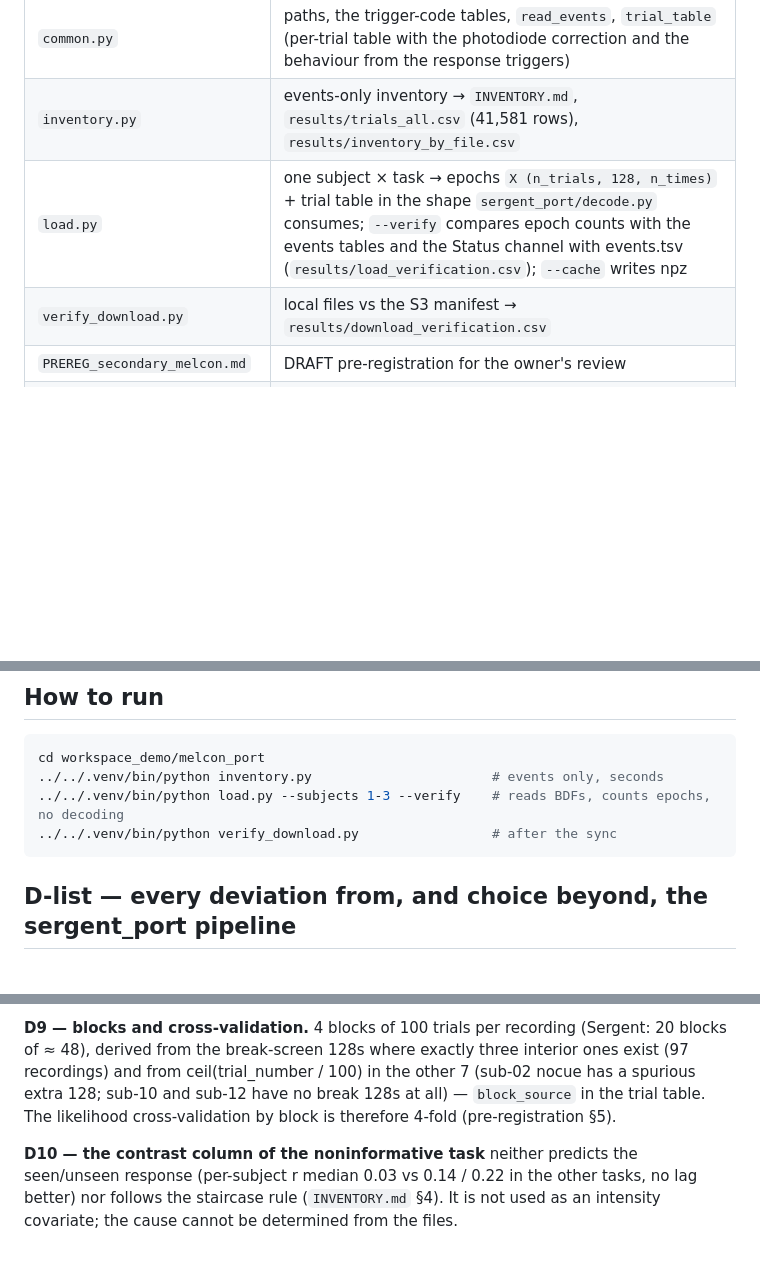
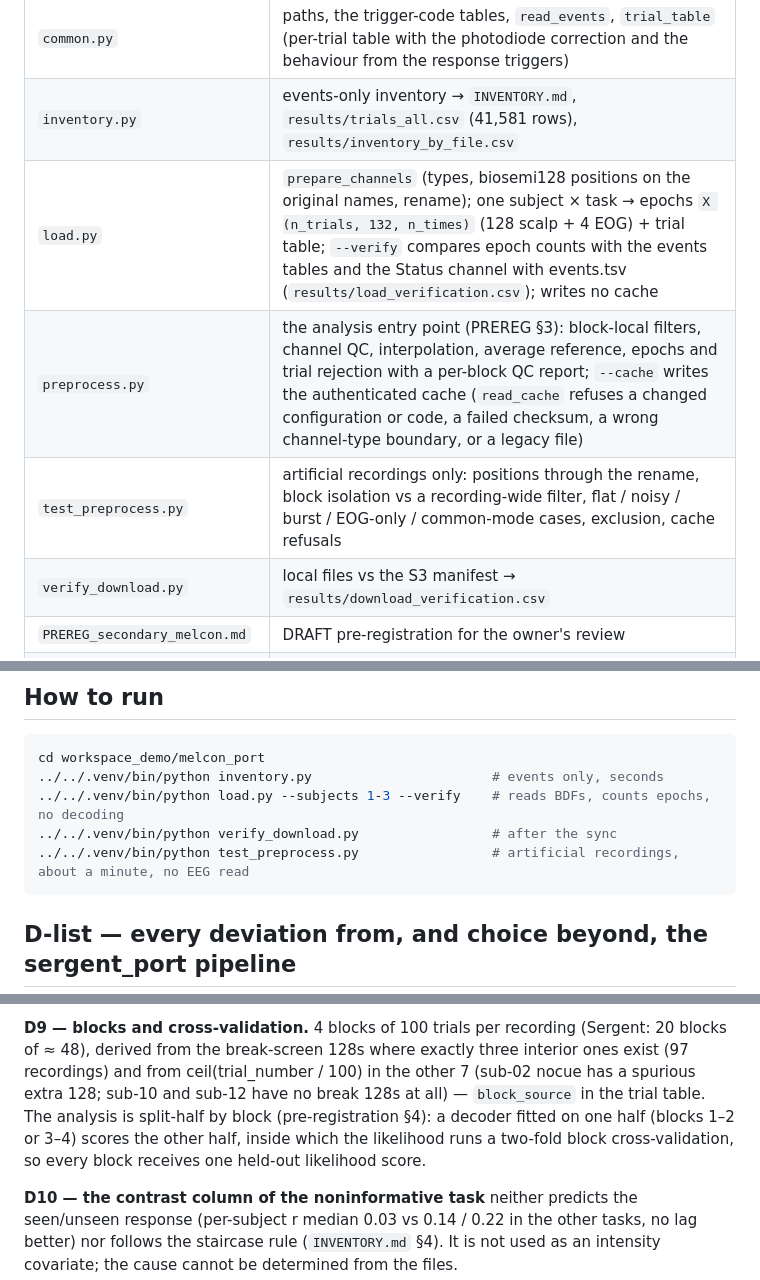
Before and after one commit to Pietervr/recoverable-self-coding, a Markdown page: workspace_demo/melcon_port/README.md, 3 parts joined by grey strips. Rendered like a GitHub page; blank space fills up the shorter version.

````diff
--- a/workspace_demo/melcon_port/README.md
+++ b/workspace_demo/melcon_port/README.md
@@ -68,7 +70,9 @@ go to `brain_data/melcon2024/derived/` beside the data.
 |---|---|
 | `common.py` | paths, the trigger-code tables, `read_events`, `trial_table` (per-trial table with the photodiode correction and the behaviour from the response triggers) |
 | `inventory.py` | events-only inventory → `INVENTORY.md`, `results/trials_all.csv` (41,581 rows), `results/inventory_by_file.csv` |
-| `load.py` | one subject × task → epochs `X (n_trials, 128, n_times)` + trial table in the shape `sergent_port/decode.py` consumes; `--verify` compares epoch counts with the events tables and the Status channel with events.tsv (`results/load_verification.csv`); `--cache` writes npz |
+| `load.py` | `prepare_channels` (types, biosemi128 positions on the original names, rename); one subject × task → epochs `X (n_trials, 132, n_times)` (128 scalp + 4 EOG) + trial table; `--verify` compares epoch counts with the events tables and the Status channel with events.tsv (`results/load_verification.csv`); writes no cache |
+| `preprocess.py` | the analysis entry point (PREREG §3): block-local filters, channel QC, interpolation, average reference, epochs and trial rejection with a per-block QC report; `--cache` writes the authenticated cache (`read_cache` refuses a changed configuration or code, a failed checksum, a wrong channel-type boundary, or a legacy file) |
+| `test_preprocess.py` | artificial recordings only: positions through the rename, block isolation vs a recording-wide filter, flat / noisy / burst / EOG-only / common-mode cases, exclusion, cache refusals |
 | `verify_download.py` | local files vs the S3 manifest → `results/download_verification.csv` |
 | `PREREG_secondary_melcon.md` | DRAFT pre-registration for the owner's review |
 | `results/s3_manifest_2026-09-12.txt` | the bucket listing at download time |
@@ -87,6 +91,7 @@ cd workspace_demo/melcon_port
 ../../.venv/bin/python inventory.py                       # events only, seconds
 ../../.venv/bin/python load.py --subjects 1-3 --verify    # reads BDFs, counts epochs, no decoding
 ../../.venv/bin/python verify_download.py                 # after the sync
+../../.venv/bin/python test_preprocess.py                 # artificial recordings, about a minute, no EEG read
 ```
 
 ## D-list — every deviation from, and choice beyond, the sergent_port pipeline
@@ -159,8 +168,9 @@ exists in the files; no demographics are used.
 **D9 — blocks and cross-validation.** 4 blocks of 100 trials per recording (Sergent: 20 blocks of
 ≈ 48), derived from the break-screen 128s where exactly three interior ones exist (97 recordings) and
 from ceil(trial_number / 100) in the other 7 (sub-02 nocue has a spurious extra 128; sub-10 and sub-12
-have no break 128s at all) — `block_source` in the trial table. The likelihood cross-validation by
-block is therefore 4-fold (pre-registration §5).
+have no break 128s at all) — `block_source` in the trial table. The analysis is split-half by block
+(pre-registration §4): a decoder fitted on one half (blocks 1–2 or 3–4) scores the other half, inside which the
+likelihood runs a two-fold block cross-validation, so every block receives one held-out likelihood score.
 
 **D10 — the contrast column of the noninformative task** neither predicts the seen/unseen response
 (per-subject r median 0.03 vs 0.14 / 0.22 in the other tasks, no lag better) nor follows the
````
Also changed, not shown: other parts of workspace_demo/melcon_port/README.md (+22 -6 lines), workspace_demo/melcon_port/PREREG_secondary_melcon.md (+69 -42 lines).
